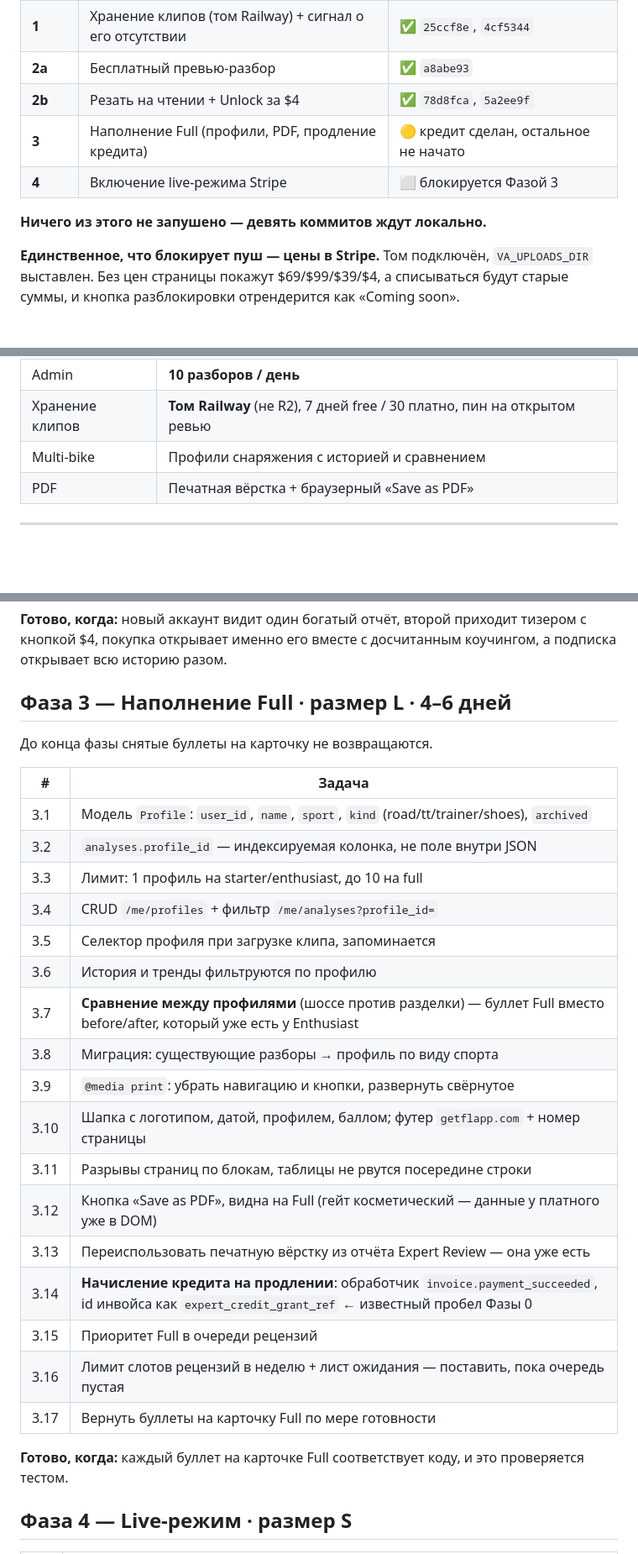
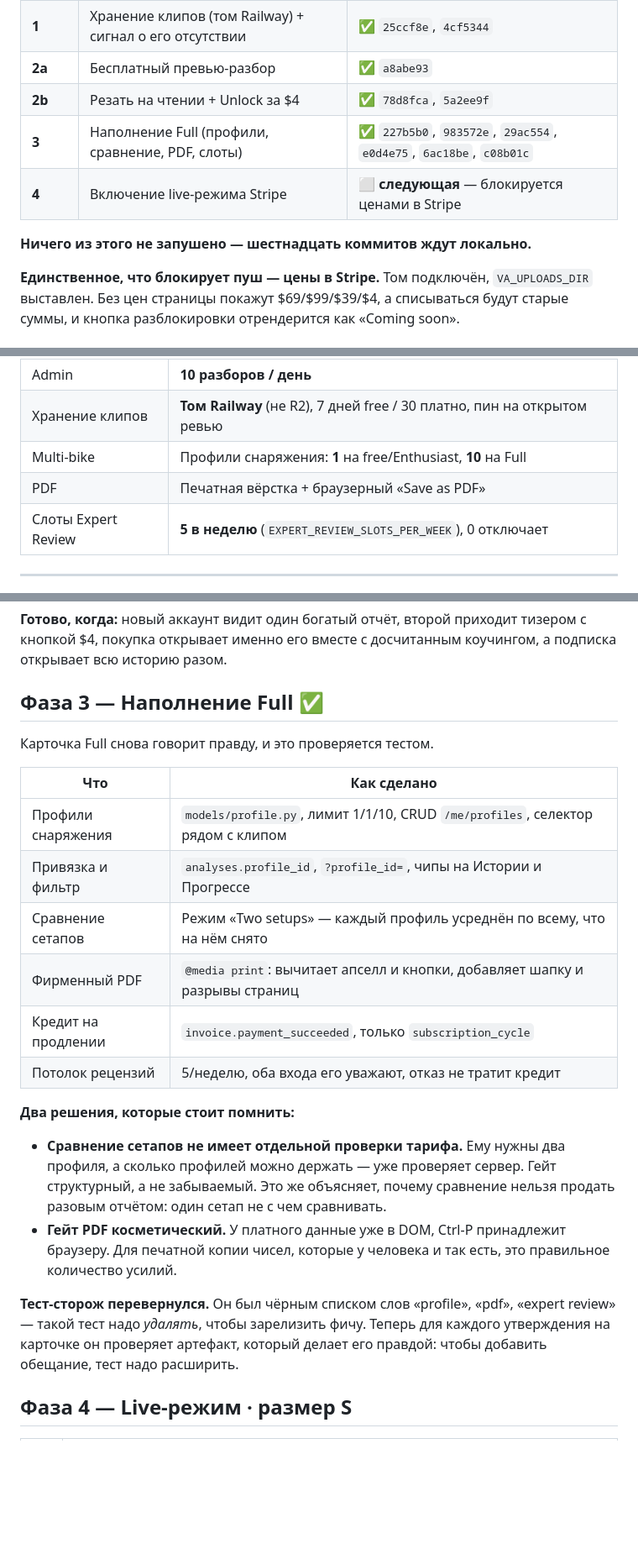
Before and after one commit to youloseman/video_analysis, a Markdown page: docs/PRICING_ROADMAP_RU.md, 3 parts joined by grey strips. Shown at 84% size. Rendered like a GitHub page; blank space fills up the shorter version.

Commit message:
Roadmap: phase 3 closed, phase 4 is next
Co-Authored-By: Claude Opus 5 (1M context) <noreply@anthropic.com>

```diff
--- a/docs/PRICING_ROADMAP_RU.md
+++ b/docs/PRICING_ROADMAP_RU.md
@@ -12,10 +12,10 @@ _Живой документ. Основан на [PRICING_AUDIT_RU.md](PRICING_
 | **1** | Хранение клипов (том Railway) + сигнал о его отсутствии | ✅ `25ccf8e`, `4cf5344` |
 | **2a** | Бесплатный превью-разбор | ✅ `a8abe93` |
 | **2b** | Резать на чтении + Unlock за $4 | ✅ `78d8fca`, `5a2ee9f` |
-| **3** | Наполнение Full (профили, PDF, продление кредита) | 🟡 кредит сделан, остальное не начато |
-| **4** | Включение live-режима Stripe | ⬜ блокируется Фазой 3 |
+| **3** | Наполнение Full (профили, сравнение, PDF, слоты) | ✅ `227b5b0`, `983572e`, `29ac554`, `e0d4e75`, `6ac18be`, `c08b01c` |
+| **4** | Включение live-режима Stripe | ⬜ **следующая** — блокируется ценами в Stripe |
 
-**Ничего из этого не запушено — девять коммитов ждут локально.**
+**Ничего из этого не запушено — шестнадцать коммитов ждут локально.**
 
 **Единственное, что блокирует пуш — цены в Stripe.** Том подключён, `VA_UPLOADS_DIR` выставлен. Без цен страницы покажут $69/$99/$39/$4, а списываться будут старые суммы, и кнопка разблокировки отрендерится как «Coming soon».
 
@@ -33,8 +33,9 @@ _Живой документ. Основан на [PRICING_AUDIT_RU.md](PRICING_
 | Unlock one report | **$4** разово, за один отчёт; без видео, трендов и сравнения |
 | Admin | **10 разборов / день** |
 | Хранение клипов | **Том Railway** (не R2), 7 дней free / 30 платно, пин на открытом ревью |
-| Multi-bike | Профили снаряжения с историей и сравнением |
+| Multi-bike | Профили снаряжения: **1** на free/Enthusiast, **10** на Full |
 | PDF | Печатная вёрстка + браузерный «Save as PDF» |
+| Слоты Expert Review | **5 в неделю** (`EXPERT_REVIEW_SLOTS_PER_WEEK`), 0 отключает |
 
 ---
 
@@ -284,31 +285,33 @@ Admin 10/день. Expert Review — карточка во всю ширину
 
 **Готово, когда:** новый аккаунт видит один богатый отчёт, второй приходит тизером с кнопкой $4, покупка открывает именно его вместе с досчитанным коучингом, а подписка открывает всю историю разом.
 
-## Фаза 3 — Наполнение Full · размер L · 4–6 дней
+## Фаза 3 — Наполнение Full ✅
 
-До конца фазы снятые буллеты на карточку не возвращаются.
+Карточка Full снова говорит правду, и это проверяется тестом.
 
-| # | Задача |
+| Что | Как сделано |
 |---|---|
-| 3.1 | Модель `Profile`: `user_id`, `name`, `sport`, `kind` (road/tt/trainer/shoes), `archived` |
-| 3.2 | `analyses.profile_id` — индексируемая колонка, не поле внутри JSON |
-| 3.3 | Лимит: 1 профиль на starter/enthusiast, до 10 на full |
-| 3.4 | CRUD `/me/profiles` + фильтр `/me/analyses?profile_id=` |
-| 3.5 | Селектор профиля при загрузке клипа, запоминается |
-| 3.6 | История и тренды фильтруются по профилю |
-| 3.7 | **Сравнение между профилями** (шоссе против разделки) — буллет Full вместо before/after, который уже есть у Enthusiast |
-| 3.8 | Миграция: существующие разборы → профиль по виду спорта |
-| 3.9 | `@media print`: убрать навигацию и кнопки, развернуть свёрнутое |
-| 3.10 | Шапка с логотипом, датой, профилем, баллом; футер `getflapp.com` + номер страницы |
-| 3.11 | Разрывы страниц по блокам, таблицы не рвутся посередине строки |
-| 3.12 | Кнопка «Save as PDF», видна на Full (гейт косметический — данные у платного уже в DOM) |
-| 3.13 | Переиспользовать печатную вёрстку из отчёта Expert Review — она уже есть |
-| 3.14 | **Начисление кредита на продлении**: обработчик `invoice.payment_succeeded`, id инвойса как `expert_credit_grant_ref` ← известный пробел Фазы 0 |
-| 3.15 | Приоритет Full в очереди рецензий |
-| 3.16 | Лимит слотов рецензий в неделю + лист ожидания — поставить, пока очередь пустая |
-| 3.17 | Вернуть буллеты на карточку Full по мере готовности |
+| Профили снаряжения | `models/profile.py`, лимит 1/1/10, CRUD `/me/profiles`, селектор рядом с клипом |
+| Привязка и фильтр | `analyses.profile_id`, `?profile_id=`, чипы на Истории и Прогрессе |
+| Сравнение сетапов | Режим «Two setups» — каждый профиль усреднён по всему, что на нём снято |
+| Фирменный PDF | `@media print`: вычитает апселл и кнопки, добавляет шапку и разрывы страниц |
+| Кредит на продлении | `invoice.payment_succeeded`, только `subscription_cycle` |
+| Потолок рецензий | 5/неделю, оба входа его уважают, отказ не тратит кредит |
 
-**Готово, когда:** каждый буллет на карточке Full соответствует коду, и это проверяется тестом.
+**Два решения, которые стоит помнить:**
+
+- **Сравнение сетапов не имеет отдельной проверки тарифа.** Ему нужны два
+  профиля, а сколько профилей можно держать — уже проверяет сервер. Гейт
+  структурный, а не забываемый. Это же объясняет, почему сравнение нельзя
+  продать разовым отчётом: один сетап не с чем сравнивать.
+- **Гейт PDF косметический.** У платного данные уже в DOM, Ctrl-P принадлежит
+  браузеру. Для печатной копии чисел, которые у человека и так есть, это
+  правильное количество усилий.
+
+**Тест-сторож перевернулся.** Он был чёрным списком слов «profile», «pdf»,
+«expert review» — такой тест надо *удалять*, чтобы зарелизить фичу. Теперь для
+каждого утверждения на карточке он проверяет артефакт, который делает его
+правдой: чтобы добавить обещание, тест надо расширить.
 
 ## Фаза 4 — Live-режим · размер S
 
```
